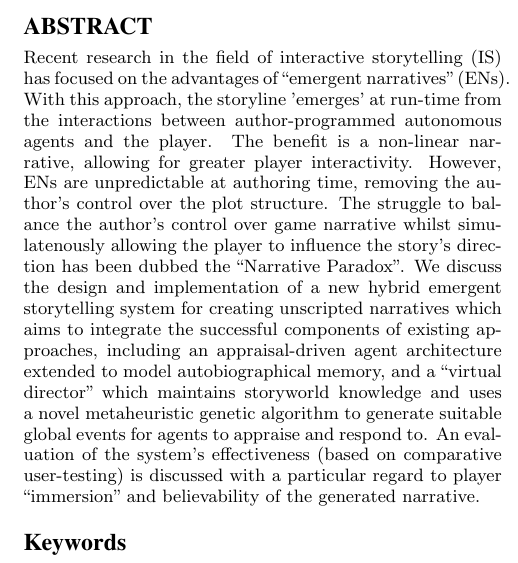
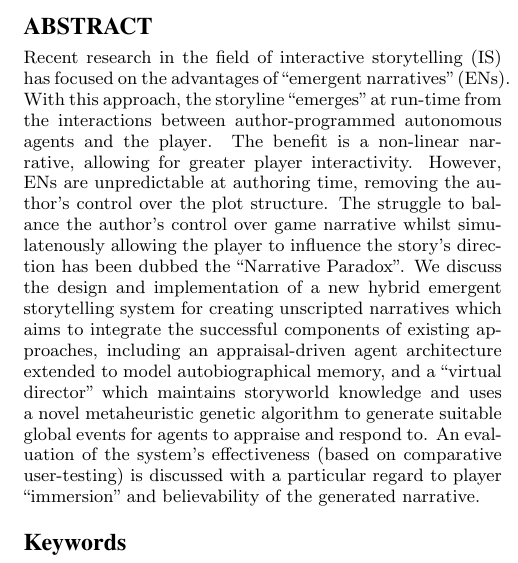
Before and after one commit to OPMitchell/MSci_Research_Project, a LaTeX paper (Interim/Interim.tex): part of one column of page 1 of 5, cut so that both start at the same text. Compiled offline with pdfLaTeX.

Commit message:
fixed quote marks

```diff
--- a/Interim/Interim.tex
+++ b/Interim/Interim.tex
@@ -90,7 +90,7 @@ Peter Blanchfield\\
 
 \maketitle
 \begin{abstract}
-Recent research in the field of interactive storytelling (IS) has focused on the advantages of ``emergent narratives'' (ENs). With this approach, the storyline 'emerges' at run-time from the interactions between author-programmed autonomous agents and the player. The benefit is a non-linear narrative, allowing for greater player interactivity. However, ENs are unpredictable at authoring time, removing the author's control over the plot structure. The struggle to balance the author's control over game narrative whilst simulatenously allowing the player to influence the story's direction has been dubbed the ``Narrative Paradox''. We discuss the design and implementation of a new hybrid emergent storytelling system for creating unscripted narratives which aims to integrate the successful components of existing approaches, including an appraisal-driven agent architecture extended to model autobiographical memory, and a ``virtual director'' which maintains storyworld knowledge and uses a novel metaheuristic genetic algorithm to generate suitable global events for agents to appraise and respond to. An evaluation of the system's effectiveness (based on comparative user-testing) is discussed with a particular regard to player ``immersion'' and believability of the generated narrative.
+Recent research in the field of interactive storytelling (IS) has focused on the advantages of ``emergent narratives'' (ENs). With this approach, the storyline ``emerges'' at run-time from the interactions between author-programmed autonomous agents and the player. The benefit is a non-linear narrative, allowing for greater player interactivity. However, ENs are unpredictable at authoring time, removing the author's control over the plot structure. The struggle to balance the author's control over game narrative whilst simulatenously allowing the player to influence the story's direction has been dubbed the ``Narrative Paradox''. We discuss the design and implementation of a new hybrid emergent storytelling system for creating unscripted narratives which aims to integrate the successful components of existing approaches, including an appraisal-driven agent architecture extended to model autobiographical memory, and a ``virtual director'' which maintains storyworld knowledge and uses a novel metaheuristic genetic algorithm to generate suitable global events for agents to appraise and respond to. An evaluation of the system's effectiveness (based on comparative user-testing) is discussed with a particular regard to player ``immersion'' and believability of the generated narrative.
 \end{abstract}
 
 % We no longer use \terms command
```
Also changed, not shown: Interim/Interim.pdf, 2 other files.
